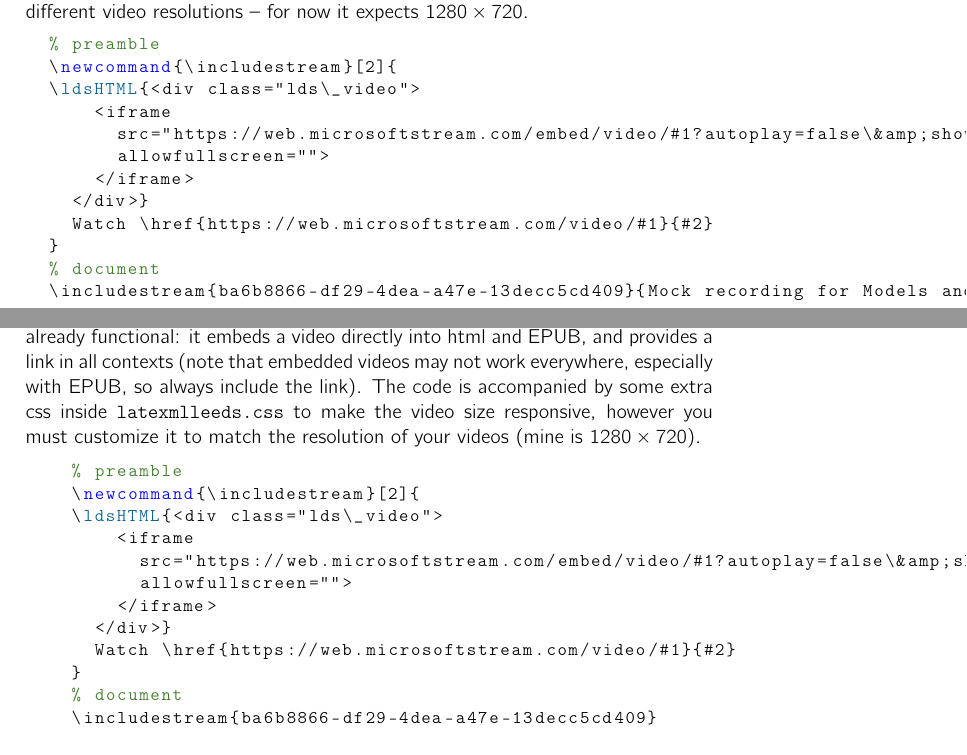
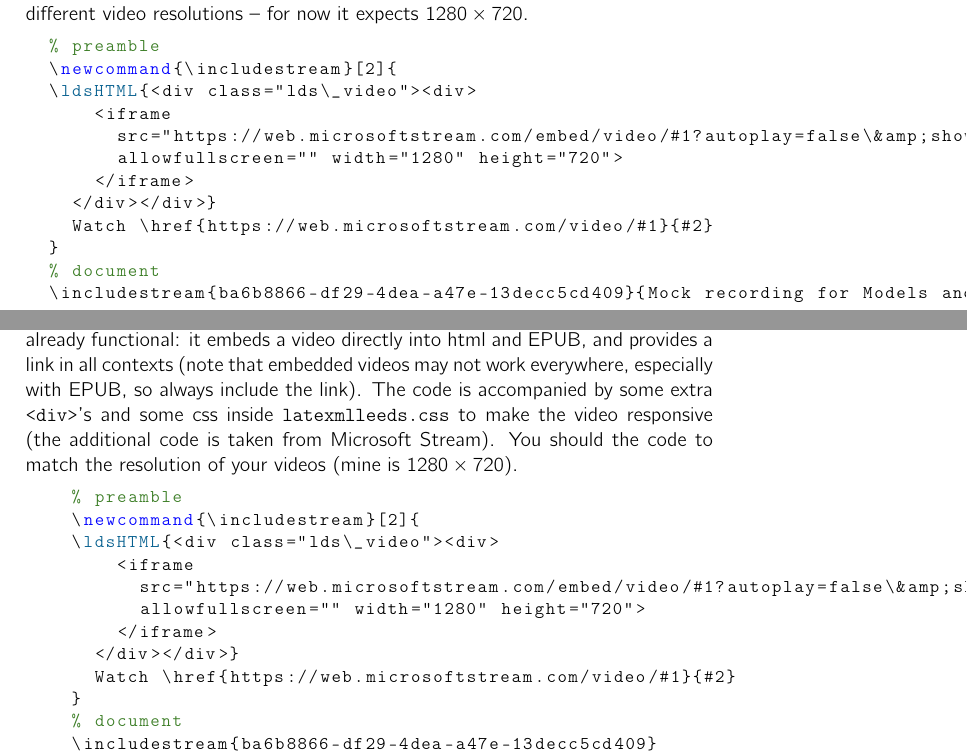
Before and after one commit to vlmantova/bookmlleeds, a LaTeX paper (LaTeXML-Leeds.tex): two parts of pages 5 and 9 of 11, joined at a grey line, cut so that both start at the same text. Compiled offline with pdfLaTeX.

Commit message:
use Microsoft div & CSS approach to responsive videos

```diff
--- a/LaTeXML-Leeds.tex
+++ b/LaTeXML-Leeds.tex
@@ -184,12 +184,12 @@ I recommend creating a command, like the \ltxinline|\includestream| below, to si
 \begin{lstlisting}[style=latexml]
   % preamble
   \newcommand{\includestream}[2]{
-  \ldsHTML{<div class="lds\_video">
+  \ldsHTML{<div class="lds\_video"><div>
       <iframe
         src="https://web.microsoftstream.com/embed/video/#1?autoplay=false\&amp;showinfo=true"
-        allowfullscreen="">
+        allowfullscreen="" width="1280" height="720">
       </iframe>
-    </div>}
+    </div></div>}
     Watch \href{https://web.microsoftstream.com/video/#1}{#2}
   }
   % document
@@ -344,16 +344,16 @@ Some notes:
 \end{itemize}
 
 \begin{exa}[Embed Stream videos]\label{exa:embed-stream}
-  This is only a proof of concept, but already functional: it embeds a video directly into \HTML{} and EPUB, and provides a link in all contexts (note that embedded videos may not work everywhere, especially with EPUB, so always include the link). The code is accompanied by some extra \CSS{} inside \verb|latexmlleeds.css| to make the video size responsive, however you must customize it to match the resolution of your videos (mine is $1280 \times 720$).
+  This is only a proof of concept, but already functional: it embeds a video directly into \HTML{} and EPUB, and provides a link in all contexts (note that embedded videos may not work everywhere, especially with EPUB, so always include the link). The code is accompanied by some extra \verb|<div>|'s and some \CSS{} inside \verb|latexmlleeds.css| to make the video responsive (the additional code is taken from Microsoft Stream). You should the code to match the resolution of your videos (mine is $1280 \times 720$).
   \begin{lstlisting}[style=latexml]
     % preamble
     \newcommand{\includestream}[2]{
-    \ldsHTML{<div class="lds\_video">
+    \ldsHTML{<div class="lds\_video"><div>
         <iframe
           src="https://web.microsoftstream.com/embed/video/#1?autoplay=false\&amp;showinfo=true"
-          allowfullscreen="">
+          allowfullscreen="" width="1280" height="720">
         </iframe>
-      </div>}
+      </div></div>}
       Watch \href{https://web.microsoftstream.com/video/#1}{#2}
     }
     % document
@@ -364,8 +364,8 @@ Some notes:
   Output:
   \begin{quote}
     \newcommand{\includestream}[2]{
-      \ldsHTML{<div class="lds\_video">
+      \ldsHTML{<div class="lds\_video"><div>
           <iframe
             src="https://web.microsoftstream.com/embed/video/#1?autoplay=false\&amp;showinfo=true"
-            allowfullscreen="">
+            allowfullscreen="" width="1280" height="720">
           </iframe>
```
Also changed, not shown: LaTeXML-Leeds.tex (2 more changed lines), 1 other file.
